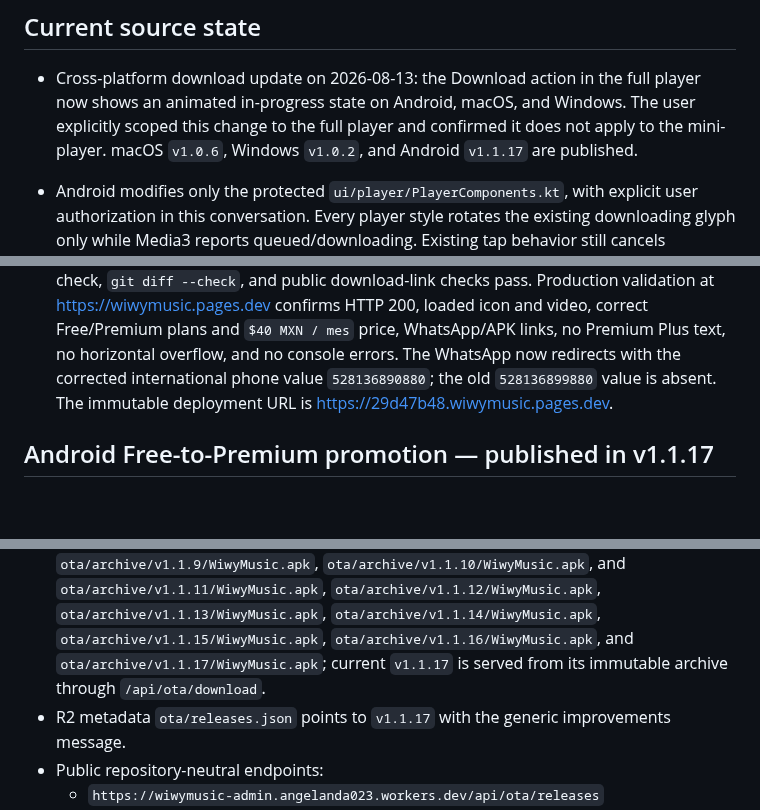
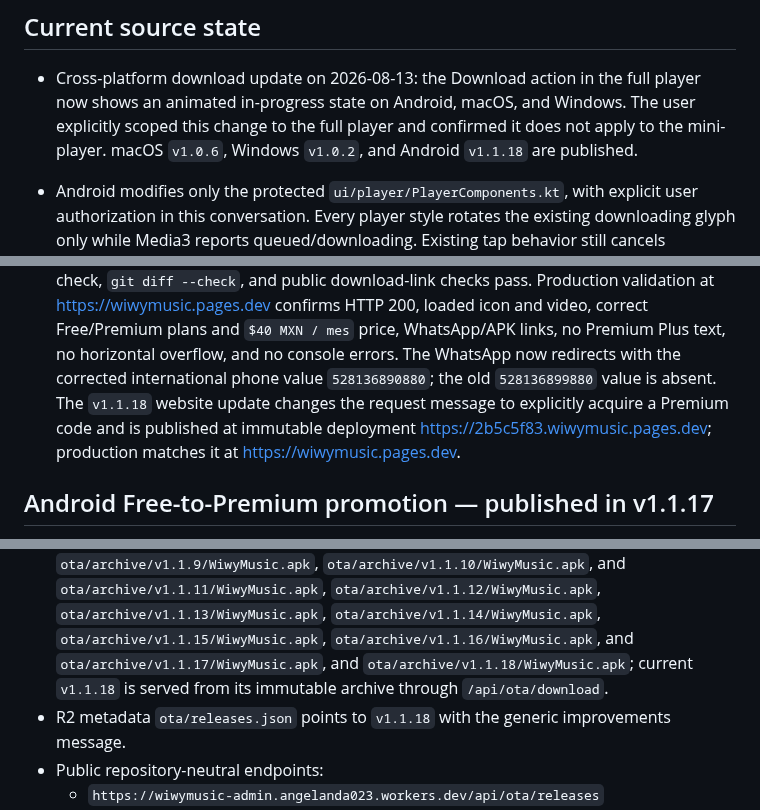
Before and after one commit to angelanda023-prog/WiwyMusic, a Markdown page: docs/AI_HANDOFF.md, 3 parts joined by grey strips. GitHub-like rendering; blank space fills up the shorter version.

```diff
--- a/docs/AI_HANDOFF.md
+++ b/docs/AI_HANDOFF.md
@@ -11,7 +11,7 @@ build, deployment, migration, or release. Do not create competing project-memory
 - Cross-platform download update on 2026-08-13: the Download action in the full player now shows
   an animated in-progress state on Android, macOS, and Windows. The user explicitly scoped this
   change to the full player and confirmed it does not apply to the mini-player. macOS `v1.0.6`,
-  Windows `v1.0.2`, and Android `v1.1.17` are published.
+  Windows `v1.0.2`, and Android `v1.1.18` are published.
 - Android modifies only the protected `ui/player/PlayerComponents.kt`, with explicit user
   authorization in this conversation. Every player style rotates the existing downloading glyph
   only while Media3 reports queued/downloading. Existing tap behavior still cancels queued/active
@@ -146,8 +145,10 @@ build, deployment, migration, or release. Do not create competing project-memory
   confirms HTTP 200, loaded icon and video, correct Free/Premium plans and `$40 MXN / mes` price,
   WhatsApp/APK links, no Premium Plus text, no horizontal overflow, and no console errors. The
   WhatsApp now redirects with the corrected international phone value `528136890880`; the old
-  `528136899880` value is absent. The immutable deployment URL is
-  <https://29d47b48.wiwymusic.pages.dev>.
+  `528136899880` value is absent. The `v1.1.18` website update changes the request message to
+  explicitly acquire a Premium code and is published at immutable deployment
+  <https://2b5c5f83.wiwymusic.pages.dev>; production matches it at
+  <https://wiwymusic.pages.dev>.
 
 ## Android Free-to-Premium promotion — published in v1.1.17
 
@@ -739,10 +747,11 @@ Rollback is fixed to the unchanged production release:
   `ota/archive/v1.1.11/WiwyMusic.apk`, `ota/archive/v1.1.12/WiwyMusic.apk`,
   `ota/archive/v1.1.13/WiwyMusic.apk`, `ota/archive/v1.1.14/WiwyMusic.apk`,
   `ota/archive/v1.1.15/WiwyMusic.apk`, `ota/archive/v1.1.16/WiwyMusic.apk`, and
-  `ota/archive/v1.1.17/WiwyMusic.apk`; current `v1.1.17`
+  `ota/archive/v1.1.17/WiwyMusic.apk`, and `ota/archive/v1.1.18/WiwyMusic.apk`;
+  current `v1.1.18`
   is served from its immutable archive
   through `/api/ota/download`.
-- R2 metadata `ota/releases.json` points to `v1.1.17` with the generic improvements message.
+- R2 metadata `ota/releases.json` points to `v1.1.18` with the generic improvements message.
 - Public repository-neutral endpoints:
   - `https://wiwymusic-admin.angelanda023.workers.dev/api/ota/releases`
   - `https://wiwymusic-admin.angelanda023.workers.dev/api/ota/download`
```
Also changed, not shown: other parts of docs/AI_HANDOFF.md (+25 -19 lines).
